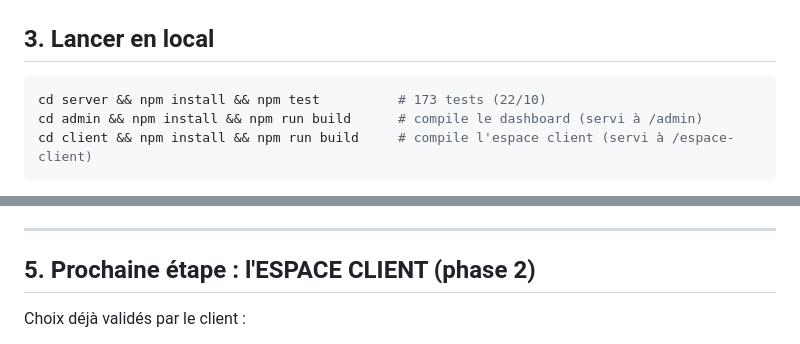
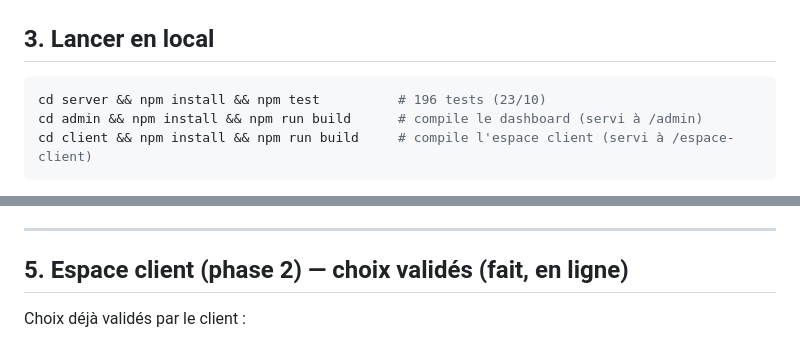
Before and after one commit to nouahenri/Siipaf, a Markdown page: passation.md, 2 parts joined by grey strips. Rendered like a GitHub page.

````diff
--- a/passation.md
+++ b/passation.md
@@ -219,7 +244,7 @@ SIIPAF_WEB/
 ## 3. Lancer en local
 
 ```bash
-cd server && npm install && npm test          # 173 tests (22/10)
+cd server && npm install && npm test          # 196 tests (23/10)
 cd admin && npm install && npm run build      # compile le dashboard (servi à /admin)
 cd client && npm install && npm run build     # compile l'espace client (servi à /espace-client)
 ```
@@ -262,7 +287,7 @@ cd client && npm install && npm run build     # compile l'espace client (servi
 
 ---
 
-## 5. Prochaine étape : l'ESPACE CLIENT (phase 2)
+## 5. Espace client (phase 2) — choix validés (fait, en ligne)
 
 Choix déjà validés par le client :
 - **Connexion** : code client (`SIIPAF-2026-0001`) **ou numéro de téléphone** (comme l'ancienne plateforme suiviclient-siipaf.com) + mot de passe. Tous les formats sont reconnus (`+225 07…`, `07…`, `00225…`) : on compare les 9 derniers chiffres (`phoneKey` dans `domain.js`). Si plusieurs accès ont le même numéro, la connexion par téléphone est refusée et il faut le code client. Mot de passe oublié : même identifiant. En ligne depuis le 19/10.
````
Also changed, not shown: other parts of passation.md (+52 -27 lines).
